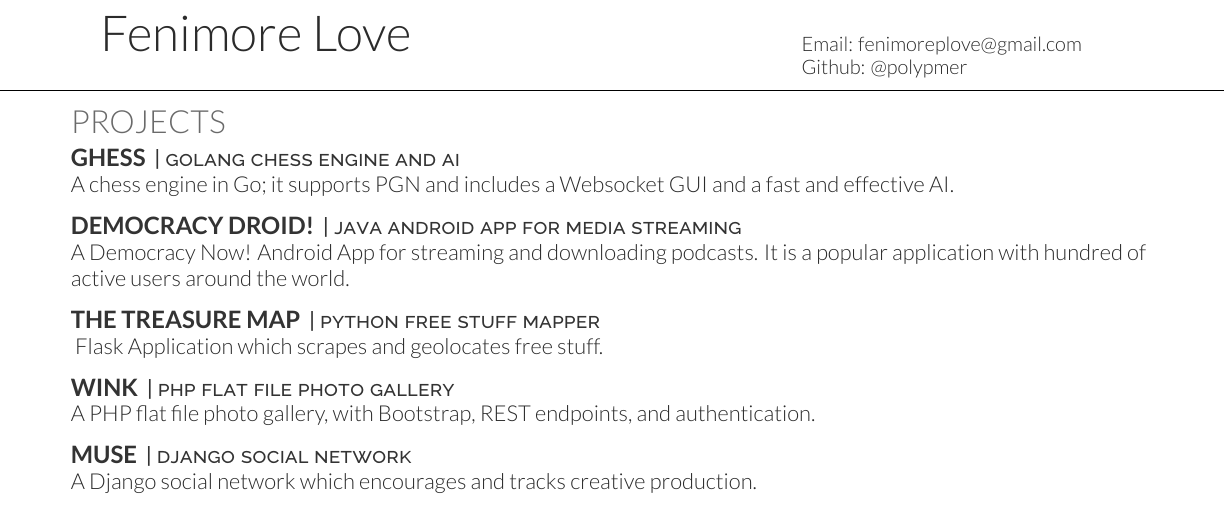
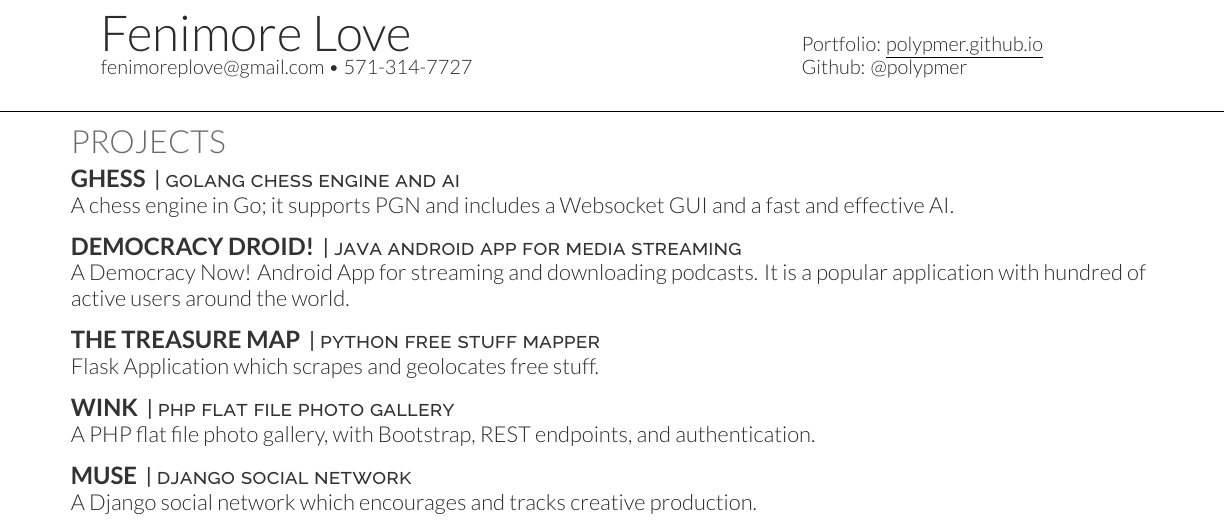
Before and after one commit to fenimore/cv, a LaTeX CV (main.tex): part of the page, cut so that both start at the same text. Compiled offline with XeLaTeX.

Commit message:
Tweak resume

```diff
--- a/main.tex
+++ b/main.tex
@@ -49,8 +49,9 @@
 
 \documentclass[]{deedy-resume-openfont}
 \definecolor{links}{HTML}{006400}
+\usepackage{color}
 %\hypersetup{colorlinks=true,urlcolor=links}
-%\hypersetup{colorlinks=true, urlcolor=links,pdfborderstyle={/S/U/W 1},pdfborder=0 0 1}
+\hypersetup{colorlinks=true, urlcolor=links,pdfborderstyle={/S/U/W 1},pdfborder=0 0 1}
 %\hypersetup{%
 %  colorlinks=true,% hyperlinks will be coloured
 %  linkcolor=green,% hyperlink text will be green
@@ -79,11 +80,12 @@
 %
 %%%%%%%%%%%%%%%%%%%%%%%%%%%%%%%%%%%%%%
 \begin{minipage}[t]{.6\textwidth}
-{\Huge Fenimore {\textbf{Love}}}
+{\Huge Fenimore {\textbf{Love}}}\\
+\href{mailto:fenimoreplove@gmail.com}{fenimoreplove@gmail.com} \textbullet{} 571-314-7727\\
 \end{minipage}
 \hfill
 \begin{minipage}[t]{.3\textwidth}
-Email:  \href{mailto:fenimoreplove@gmail.com}{fenimoreplove@gmail.com}\\
+Portfolio: \underline{\href{https://polypmer.github.io}{polypmer.github.io}}\\
 Github: \href{https://github.com/polypmer}{@polypmer}
 \end{minipage}
 \namesection{}{} % for some reason...
```
Also changed, not shown: cv.pdf.
